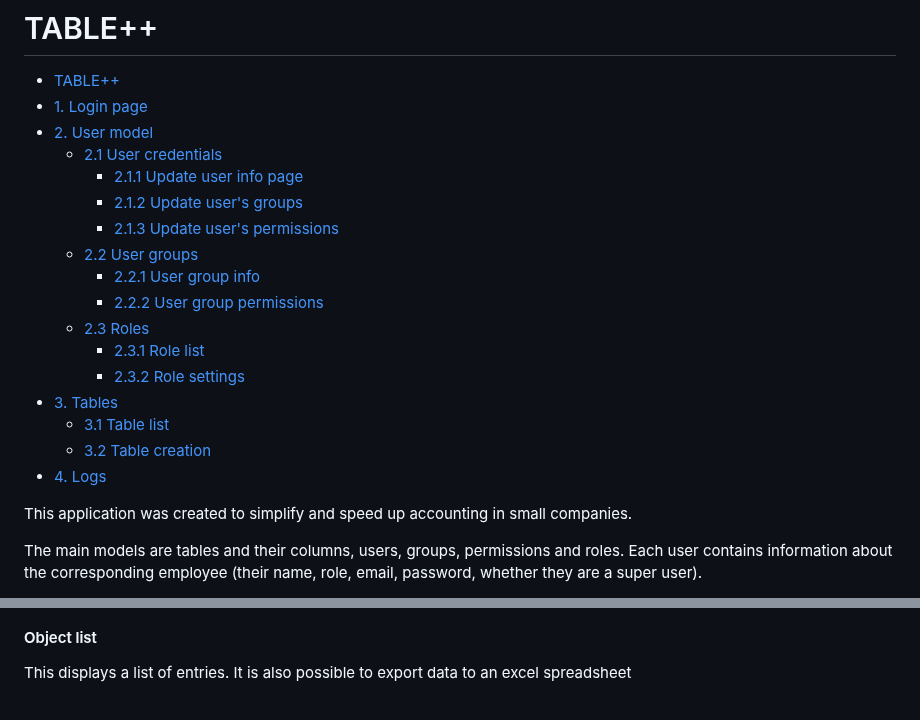
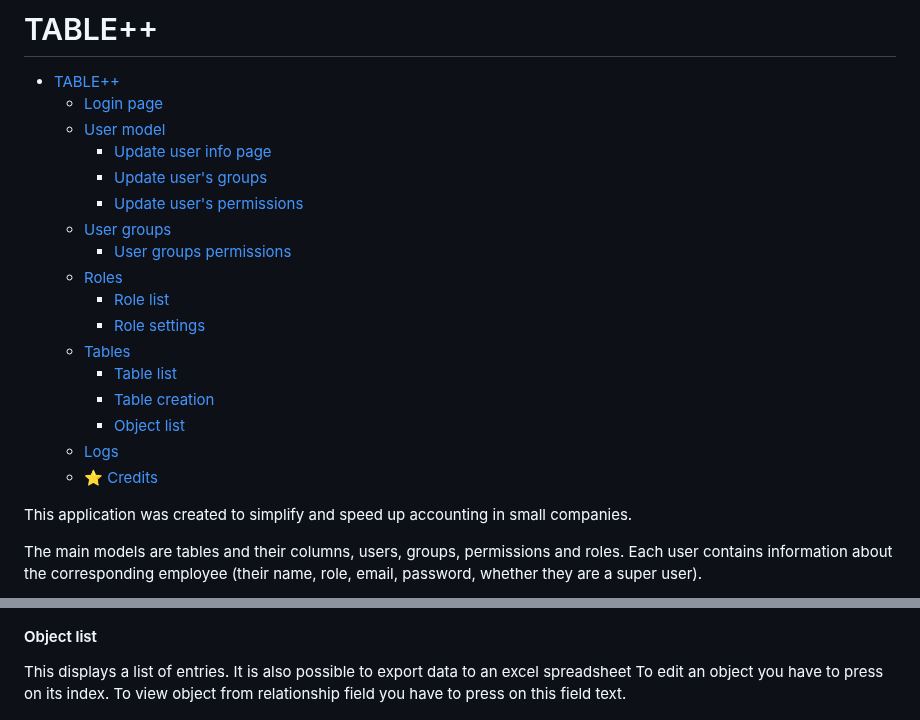
Before and after one commit to Zhukowych/tablepp, a Markdown page: README.md, 2 parts joined by grey strips. Rendered like a GitHub page.

```diff
--- a/README.md
+++ b/README.md
@@ -1,22 +1,22 @@
 # TABLE++
 
 - [TABLE++](#table)
-- [1. Login page](#login-page)
-- [2. User model](#user-model)
-    - [2.1 User credentials](#update-user-info-page)
-        - [2.1.1 Update user info page](#update-user-info-page)
-        - [2.1.2 Update user's groups](#update-users-groups)
-        - [2.1.3 Update user's permissions](#update-users-permissions)
-    - [2.2 User groups](#user-groups)
-        - [2.2.1 User group info](#user-groups)
-        - [2.2.2 User group permissions](#user-groups-permissions)
-    - [2.3 Roles](#roles)
-        - [2.3.1 Role list](#role-list)
-        - [2.3.2 Role settings](#role-settings)
-- [3. Tables](#tables)
-    - [3.1 Table list](#table-list)
-    - [3.2 Table creation](#table-creation)
-- [4. Logs](#logs)
+    - [Login page](#login-page)
+    - [User model](#user-model)
+      - [Update user info page](#update-user-info-page)
+      - [Update user's groups](#update-users-groups)
+      - [Update user's permissions](#update-users-permissions)
+    - [User groups](#user-groups)
+      - [User groups permissions](#user-groups-permissions)
+    - [Roles](#roles)
+      - [Role list](#role-list)
+      - [Role settings](#role-settings)
+    - [Tables](#tables)
+      - [Table list](#table-list)
+      - [Table creation](#table-creation)
+      - [Object list](#object-list)
+    - [Logs](#logs)
+  - [⭐ Credits](#-credits)
 
 This application was created to simplify and speed up accounting in small companies.
 
@@ -84,6 +84,7 @@ As we can see, we cannot go beyond these limits.
 
 #### Object list
 This displays a list of entries. It is also possible to export data to an excel spreadsheet
+To edit an object you have to press on its index. To view object from relationship field you have to press on this field text.
 <center><img src="./assets/objects_list.png" width=85%></center>
 
 We can edit information about each table or its objects.
```
